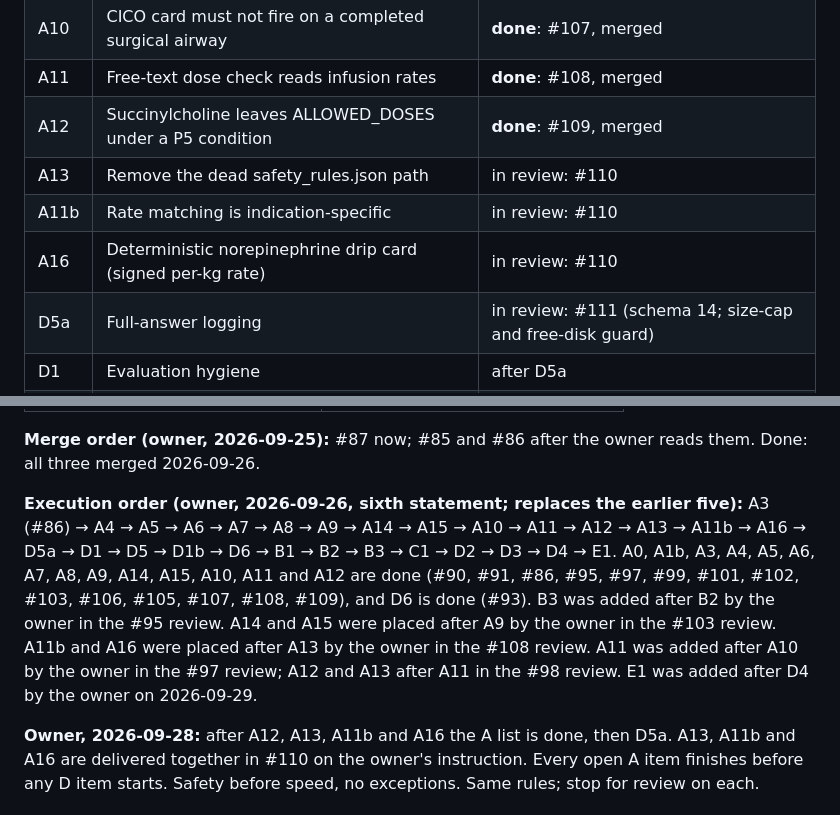
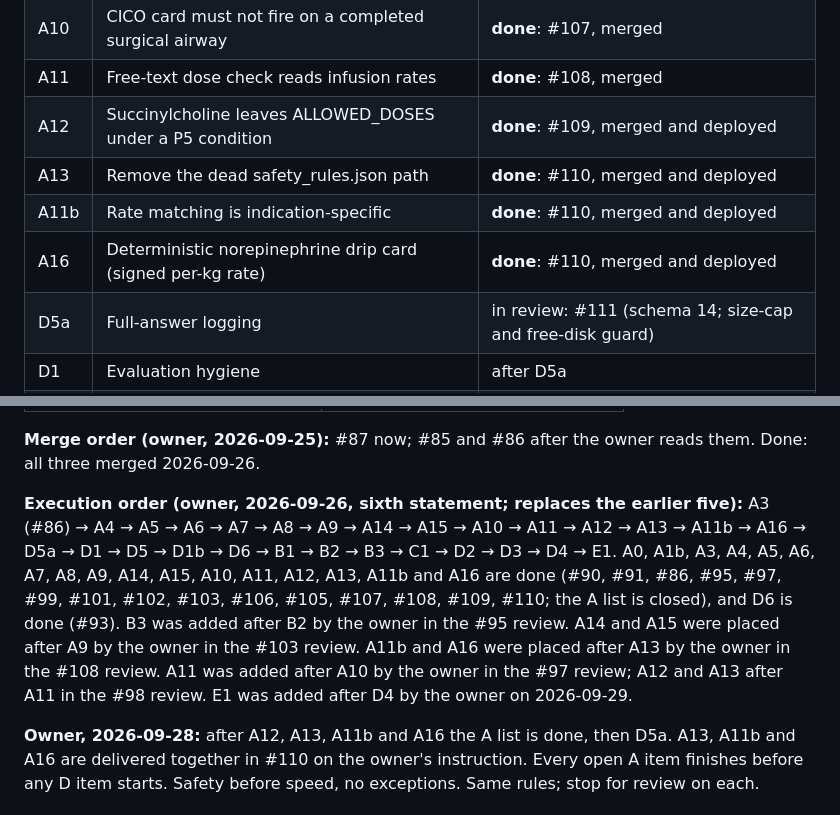
Before and after one commit to AI-in-Austere-Medicine-Project/pi-cloud-cdss, a Markdown page: docs/WORK_ORDER.md, 2 parts joined by grey strips. GitHub-like rendering.

Commit message:
Docs: A13, A11b and A16 done (#110, merged and deployed)
Co-Authored-By: Claude Opus 5.5 <noreply@anthropic.com>

```diff
--- a/docs/WORK_ORDER.md
+++ b/docs/WORK_ORDER.md
@@ -52,10 +52,10 @@ Items are listed in the owner's execution order (2026-09-26, below), done items
 | A15 | Ketamine for benzodiazepine-refractory seizure: contract entry | **done**: #105, merged and deployed (option B, signed by the owner) |
 | A10 | CICO card must not fire on a completed surgical airway | **done**: #107, merged |
 | A11 | Free-text dose check reads infusion rates | **done**: #108, merged |
-| A12 | Succinylcholine leaves ALLOWED_DOSES under a P5 condition | **done**: #109, merged |
-| A13 | Remove the dead safety_rules.json path | in review: #110 |
-| A11b | Rate matching is indication-specific | in review: #110 |
-| A16 | Deterministic norepinephrine drip card (signed per-kg rate) | in review: #110 |
+| A12 | Succinylcholine leaves ALLOWED_DOSES under a P5 condition | **done**: #109, merged and deployed |
+| A13 | Remove the dead safety_rules.json path | **done**: #110, merged and deployed |
+| A11b | Rate matching is indication-specific | **done**: #110, merged and deployed |
+| A16 | Deterministic norepinephrine drip card (signed per-kg rate) | **done**: #110, merged and deployed |
 | D5a | Full-answer logging | in review: #111 (schema 14; size-cap and free-disk guard) |
 | D1 | Evaluation hygiene | after D5a |
 | D5 | Distillation dataset builder | after D1 |
@@ -79,7 +79,7 @@ Owner asks outside the lettered items:
 
 **Merge order (owner, 2026-09-25):** #87 now; #85 and #86 after the owner reads them. Done: all three merged 2026-09-26.
 
-**Execution order (owner, 2026-09-26, sixth statement; replaces the earlier five):** A3 (#86) → A4 → A5 → A6 → A7 → A8 → A9 → A14 → A15 → A10 → A11 → A12 → A13 → A11b → A16 → D5a → D1 → D5 → D1b → D6 → B1 → B2 → B3 → C1 → D2 → D3 → D4 → E1. A0, A1b, A3, A4, A5, A6, A7, A8, A9, A14, A15, A10, A11 and A12 are done (#90, #91, #86, #95, #97, #99, #101, #102, #103, #106, #105, #107, #108, #109), and D6 is done (#93). B3 was added after B2 by the owner in the #95 review. A14 and A15 were placed after A9 by the owner in the #103 review. A11b and A16 were placed after A13 by the owner in the #108 review. A11 was added after A10 by the owner in the #97 review; A12 and A13 after A11 in the #98 review. E1 was added after D4 by the owner on 2026-09-29.
+**Execution order (owner, 2026-09-26, sixth statement; replaces the earlier five):** A3 (#86) → A4 → A5 → A6 → A7 → A8 → A9 → A14 → A15 → A10 → A11 → A12 → A13 → A11b → A16 → D5a → D1 → D5 → D1b → D6 → B1 → B2 → B3 → C1 → D2 → D3 → D4 → E1. A0, A1b, A3, A4, A5, A6, A7, A8, A9, A14, A15, A10, A11, A12, A13, A11b and A16 are done (#90, #91, #86, #95, #97, #99, #101, #102, #103, #106, #105, #107, #108, #109, #110; the A list is closed), and D6 is done (#93). B3 was added after B2 by the owner in the #95 review. A14 and A15 were placed after A9 by the owner in the #103 review. A11b and A16 were placed after A13 by the owner in the #108 review. A11 was added after A10 by the owner in the #97 review; A12 and A13 after A11 in the #98 review. E1 was added after D4 by the owner on 2026-09-29.
 
 **Owner, 2026-09-28:** after A12, A13, A11b and A16 the A list is done, then D5a. A13, A11b and A16 are delivered together in #110 on the owner's instruction. Every open A item finishes before any D item starts. Safety before speed, no exceptions. Same rules; stop for review on each.
 
```
Also changed, not shown: docs/REFERENCE.md (+3 -3 lines).
